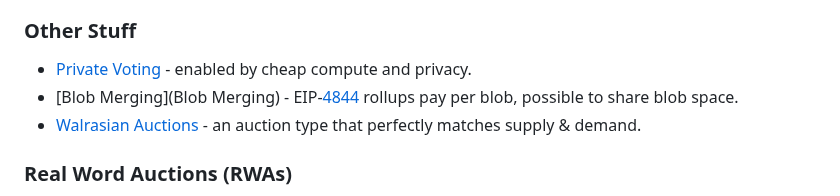
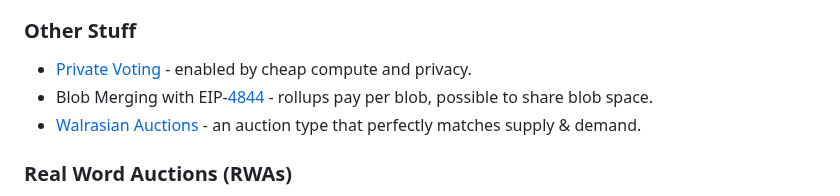
Before and after one commit to anoma/anoma-blog, a Markdown page: apriori/suave.md, the part around the change. GitHub-like rendering.

```diff
--- a/apriori/suave.md
+++ b/apriori/suave.md
@@ -386,7 +386,7 @@ There are many possibilities for SUAPPs. We will table a full discussion for for
 ### Other Stuff
 
 - [Private Voting](https://research.aragon.org/nouns-tech.html) - enabled by cheap compute and privacy.
-- [Blob Merging](Blob Merging) - EIP-[4844](https://eips.ethereum.org/EIPS/eip-4844) rollups pay per blob, possible to share blob space.
+- Blob Merging with EIP-[4844](https://eips.ethereum.org/EIPS/eip-4844) - rollups pay per blob, possible to share blob space.
 - [Walrasian Auctions](https://en.wikipedia.org/wiki/Walrasian_auction) - an auction type that perfectly matches supply & demand.
 
 ### Real Word Auctions (RWAs)
```
